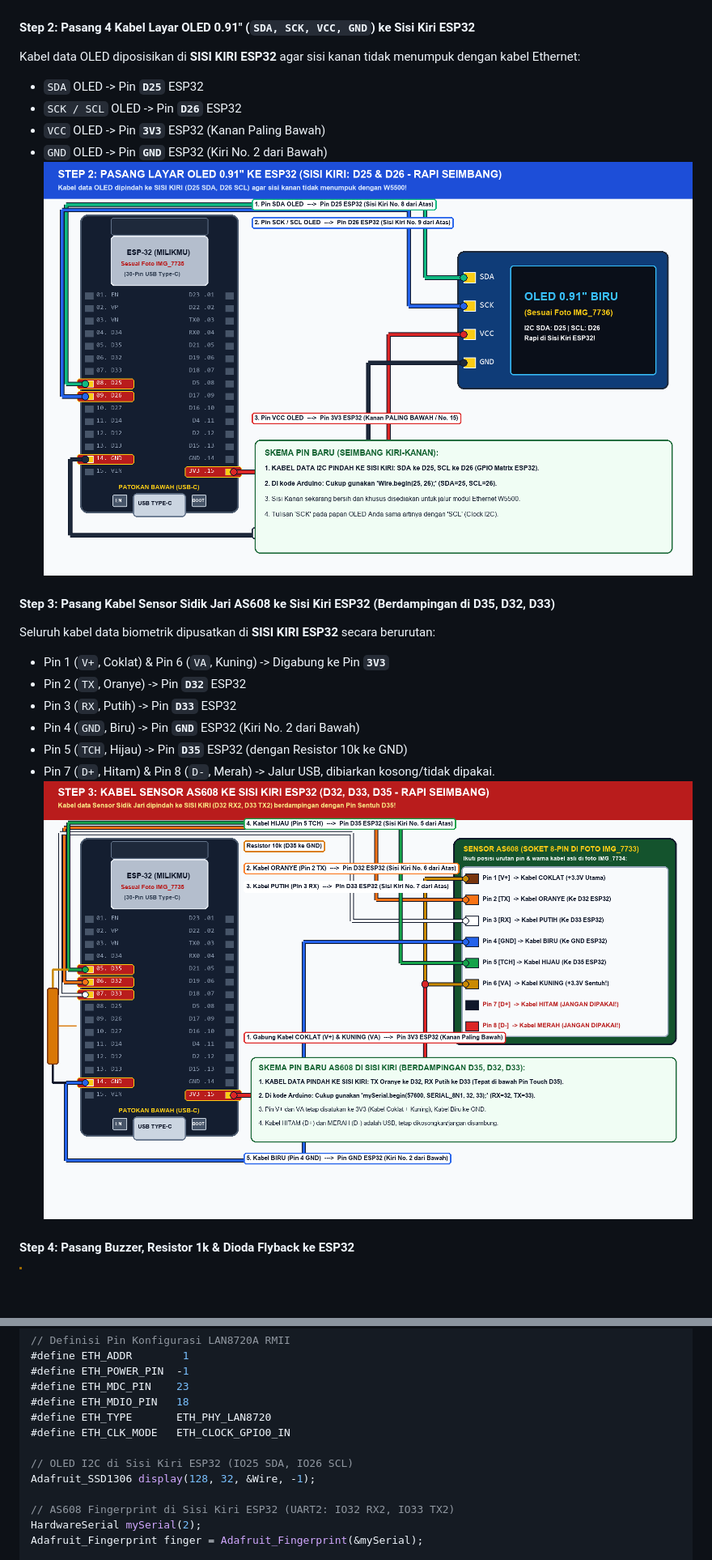
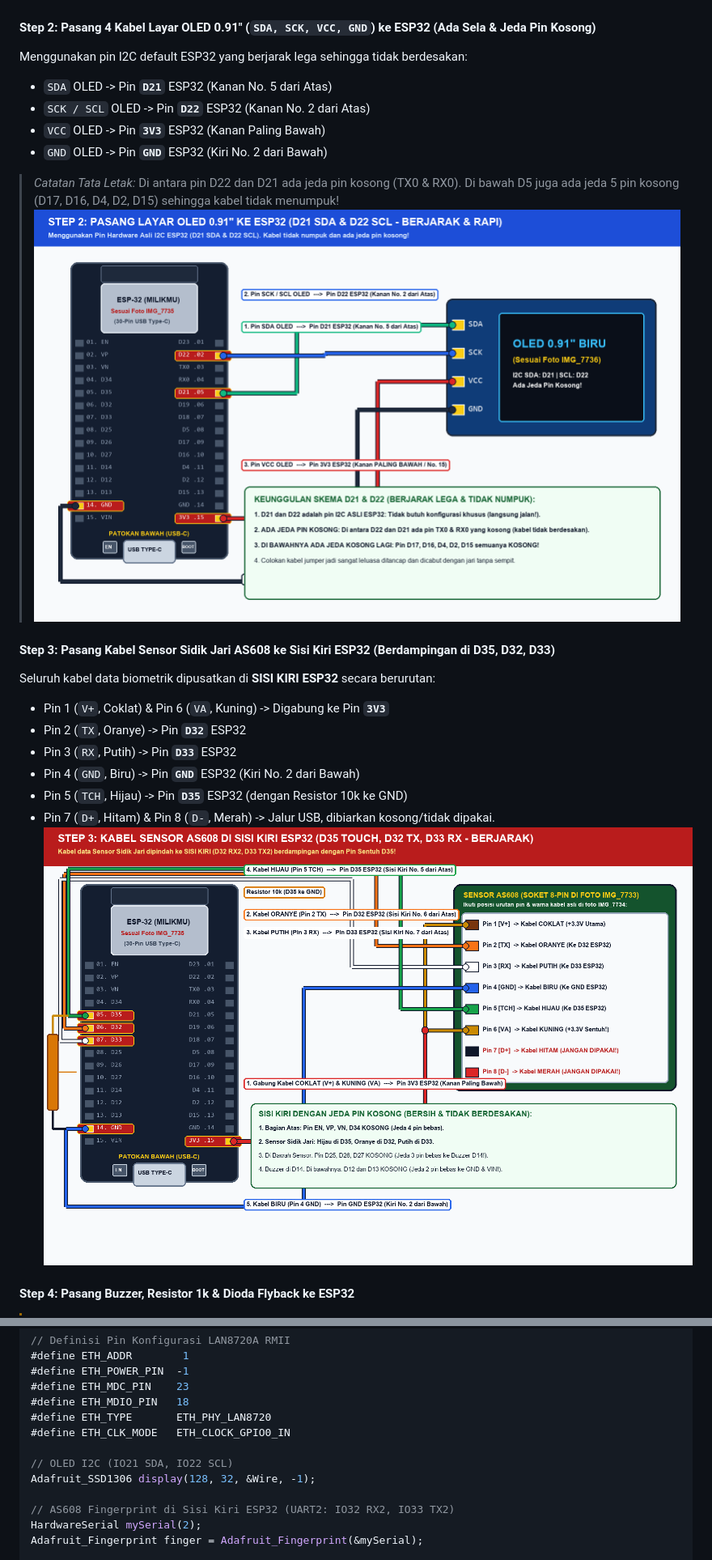
Before and after one commit to piw45/mesin-absensi-poe, a Markdown page: README.md, 2 parts joined by grey strips. Shown at 81% size. GitHub-like rendering; pictures changed too: step2_wiring_oled.png, step3_wiring_fingerprint_as608.png; blank space fills up the shorter version.

Commit message:
refactor: susun pin dengan sela kosong lega (OLED ke D21/D22, berjarak dari atas ke bawah)

```diff
--- a/README.md
+++ b/README.md
@@ -222,12 +222,13 @@ Casing dirancang presisi dengan toleransi clearance 1.5 mm di sekeliling PCB aga
 #### Step 1: Rakit Dioda Bridge, Resistor 25k & Kalibrasi XL7015 ke 5.00V
 ![Step 1 Kalibrasi XL7015](step1_kalibrasi_xl7015.png)
 
-#### Step 2: Pasang 4 Kabel Layar OLED 0.91" (`SDA, SCK, VCC, GND`) ke Sisi Kiri ESP32
-Kabel data OLED diposisikan di **SISI KIRI ESP32** agar sisi kanan tidak menumpuk dengan kabel Ethernet:
-- `SDA` OLED -> Pin **`D25`** ESP32
-- `SCK / SCL` OLED -> Pin **`D26`** ESP32
+#### Step 2: Pasang 4 Kabel Layar OLED 0.91" (`SDA, SCK, VCC, GND`) ke ESP32 (Ada Sela & Jeda Pin Kosong)
+Menggunakan pin I2C default ESP32 yang berjarak lega sehingga tidak berdesakan:
+- `SDA` OLED -> Pin **`D21`** ESP32 (Kanan No. 5 dari Atas)
+- `SCK / SCL` OLED -> Pin **`D22`** ESP32 (Kanan No. 2 dari Atas)
 - `VCC` OLED -> Pin **`3V3`** ESP32 (Kanan Paling Bawah)
 - `GND` OLED -> Pin **`GND`** ESP32 (Kiri No. 2 dari Bawah)
+> *Catatan Tata Letak:* Di antara pin D22 dan D21 ada jeda pin kosong (TX0 & RX0). Di bawah D5 juga ada jeda 5 pin kosong (D17, D16, D4, D2, D15) sehingga kabel tidak menumpuk!
 ![Step 2 Wiring OLED](step2_wiring_oled.png)
 
 #### Step 3: Pasang Kabel Sensor Sidik Jari AS608 ke Sisi Kiri ESP32 (Berdampingan di D35, D32, D33)
@@ -283,7 +284,7 @@ Gunakan library resmi ESP32 Ethernet bawaan Arduino core (`ETH.h` yang berbasis
 #define ETH_TYPE       ETH_PHY_LAN8720
 #define ETH_CLK_MODE   ETH_CLOCK_GPIO0_IN
 
-// OLED I2C di Sisi Kiri ESP32 (IO25 SDA, IO26 SCL)
+// OLED I2C (IO21 SDA, IO22 SCL)
 Adafruit_SSD1306 display(128, 32, &Wire, -1);
 
 // AS608 Fingerprint di Sisi Kiri ESP32 (UART2: IO32 RX2, IO33 TX2)
```
Also changed, not shown: other parts of README.md (+4 -4 lines), 1 other file.
